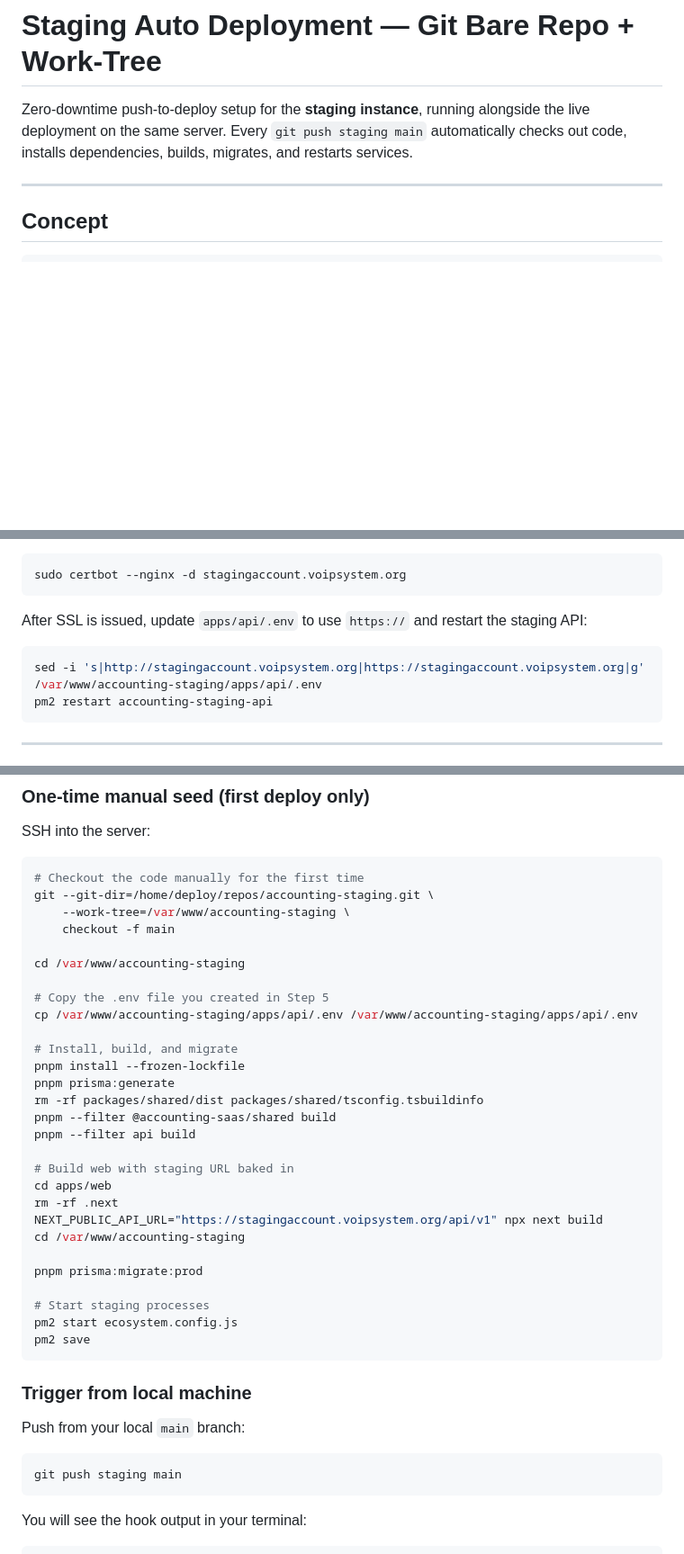
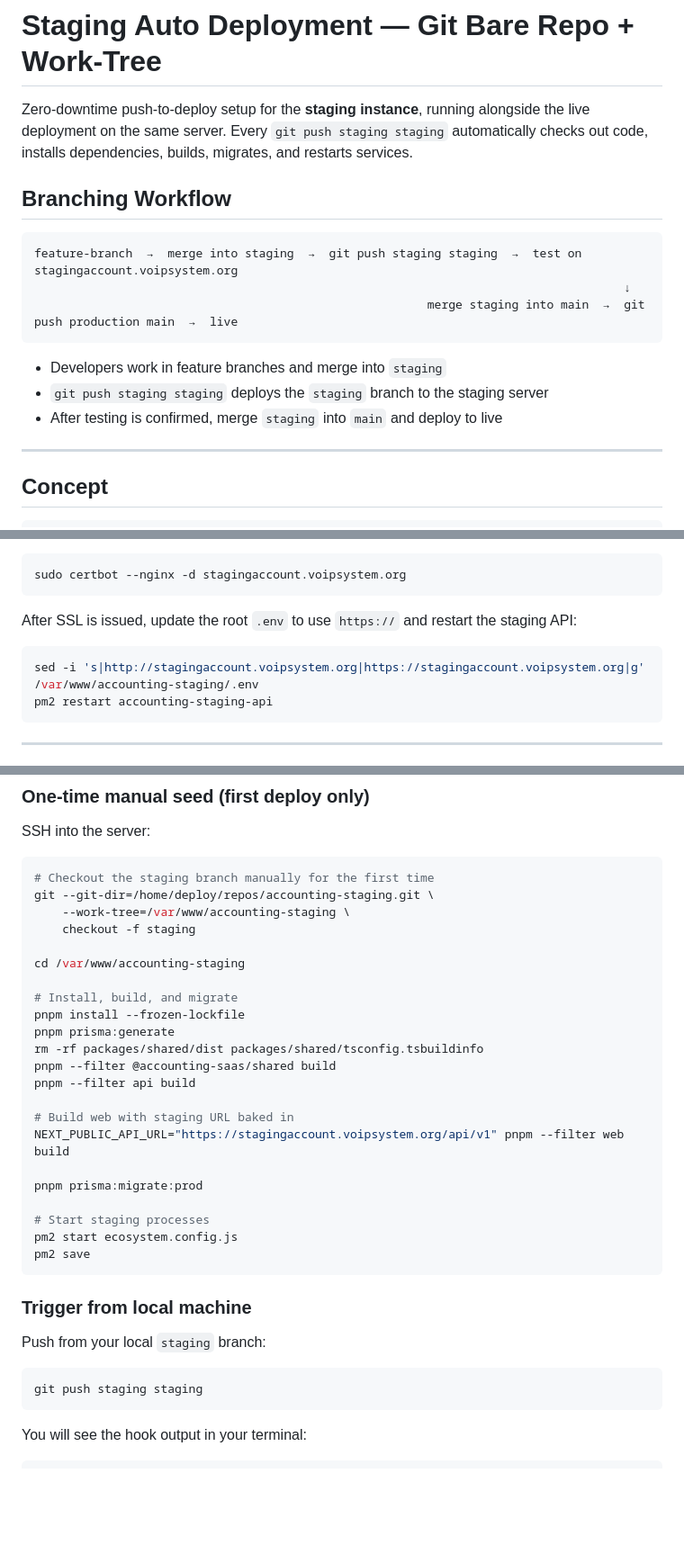
Before and after one commit to tahirasadaf330/Accounting-Software, a Markdown page: STAGING-AUTO-DEPLOYMENT.md, 3 parts joined by grey strips. Shown at 90% size. GitHub-like rendering; blank space fills up the shorter version.

````diff
--- a/STAGING-AUTO-DEPLOYMENT.md
+++ b/STAGING-AUTO-DEPLOYMENT.md
@@ -1,7 +1,19 @@
 # Staging Auto Deployment — Git Bare Repo + Work-Tree
 
 Zero-downtime push-to-deploy setup for the **staging instance**, running alongside the live deployment on the same server.
-Every `git push staging main` automatically checks out code, installs dependencies, builds, migrates, and restarts services.
+Every `git push staging staging` automatically checks out code, installs dependencies, builds, migrates, and restarts services.
+
+## Branching Workflow
+
+```
+feature-branch  →  merge into staging  →  git push staging staging  →  test on stagingaccount.voipsystem.org
+                                                                                    ↓
+                                                        merge staging into main  →  git push production main  →  live
+```
+
+- Developers work in feature branches and merge into `staging`
+- `git push staging staging` deploys the `staging` branch to the staging server
+- After testing is confirmed, merge `staging` into `main` and deploy to live
 
 ---
 
@@ -387,10 +421,10 @@ Add SSL certificate for the staging domain:
 sudo certbot --nginx -d stagingaccount.voipsystem.org
 ```
 
-After SSL is issued, update `apps/api/.env` to use `https://` and restart the staging API:
+After SSL is issued, update the root `.env` to use `https://` and restart the staging API:
 
 ```bash
-sed -i 's|http://stagingaccount.voipsystem.org|https://stagingaccount.voipsystem.org|g' /var/www/accounting-staging/apps/api/.env
+sed -i 's|http://stagingaccount.voipsystem.org|https://stagingaccount.voipsystem.org|g' /var/www/accounting-staging/.env
 pm2 restart accounting-staging-api
 ```
 
@@ -425,15 +459,12 @@ git remote -v
 SSH into the server:
 
 ```bash
-# Checkout the code manually for the first time
+# Checkout the staging branch manually for the first time
 git --git-dir=/home/deploy/repos/accounting-staging.git \
     --work-tree=/var/www/accounting-staging \
-    checkout -f main
+    checkout -f staging
 
 cd /var/www/accounting-staging
-
-# Copy the .env file you created in Step 5
-cp /var/www/accounting-staging/apps/api/.env /var/www/accounting-staging/apps/api/.env
 
 # Install, build, and migrate
 pnpm install --frozen-lockfile
@@ -443,10 +474,7 @@ pnpm --filter @accounting-saas/shared build
 pnpm --filter api build
 
 # Build web with staging URL baked in
-cd apps/web
-rm -rf .next
-NEXT_PUBLIC_API_URL="https://stagingaccount.voipsystem.org/api/v1" npx next build
-cd /var/www/accounting-staging
+NEXT_PUBLIC_API_URL="https://stagingaccount.voipsystem.org/api/v1" pnpm --filter web build
 
 pnpm prisma:migrate:prod
 
@@ -457,10 +485,10 @@ pm2 save
 
 ### Trigger from local machine
 
-Push from your local `main` branch:
+Push from your local `staging` branch:
 
 ```bash
-git push staging main
+git push staging staging
 ```
 
 You will see the hook output in your terminal:
````
Also changed, not shown: other parts of STAGING-AUTO-DEPLOYMENT.md (+37 -18 lines).
